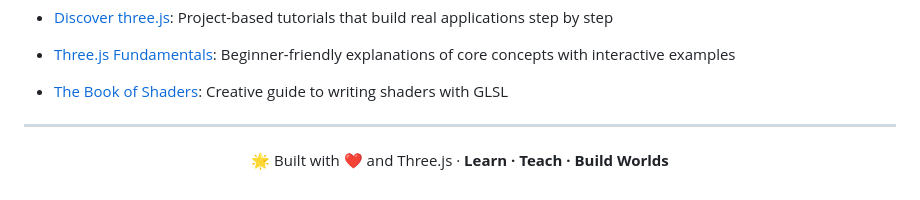
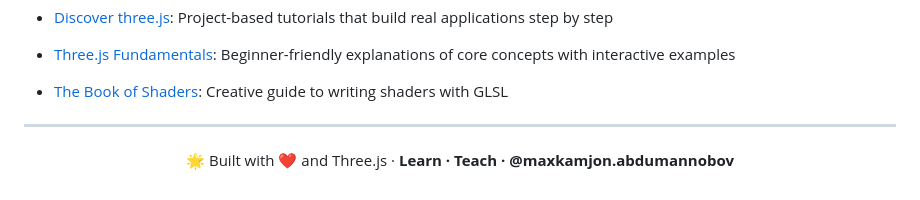
Before and after one commit to maxkamjon1602/lessons, a Markdown page: README.md, the part around the change. Drawn GitHub-style.

```diff
--- a/README.md
+++ b/README.md
@@ -188,5 +188,5 @@ This repository contains **step-by-step lessons** that teach **3D graphics, inte
 ---
 
 <p align="center">
-  🌟 Built with ❤️ and Three.js · <strong>Learn · Teach · Build Worlds</strong>
+  🌟 Built with ❤️ and Three.js · <strong>Learn · Teach · @maxkamjon.abdumannobov</strong>
 </p>
```
